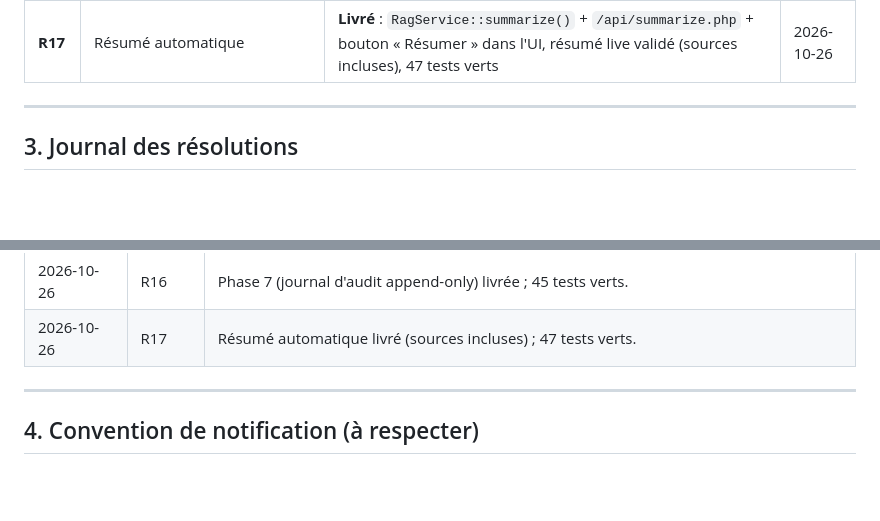
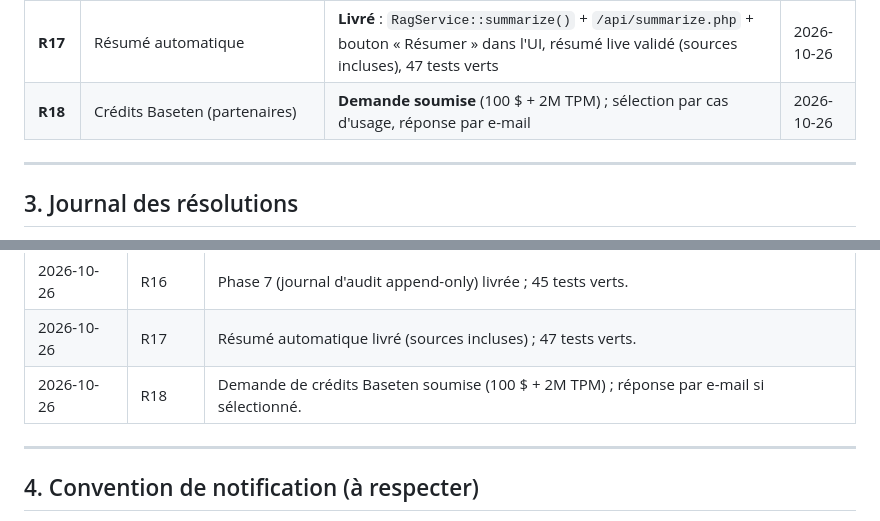
Before and after one commit to AnKBORE/ai-knowledge-workspace, a Markdown page: docs/REGISTRE_PROBLEMES.md, 2 parts joined by grey strips. GitHub-like rendering; blank space fills up the shorter version.

Commit message:
Register: Baseten partner-credit request submitted

```diff
--- a/docs/REGISTRE_PROBLEMES.md
+++ b/docs/REGISTRE_PROBLEMES.md
@@ -58,6 +58,7 @@
 | **R15** | Documents & versions | **Phase 3 livrée** : `document` enrichi, `version_document` (SHA-256, numéros uniques), `DocumentService` (stockage hors web), upload live validé, 41 tests verts | 2026-10-26 |
 | **R16** | Journalisation (audit) | **Phase 7 livrée** : `JournalService` append-only + instrumentation (connexion, déconnexion, dépôt, question), journal live validé, 45 tests verts | 2026-10-26 |
 | **R17** | Résumé automatique | **Livré** : `RagService::summarize()` + `/api/summarize.php` + bouton « Résumer » dans l'UI, résumé live validé (sources incluses), 47 tests verts | 2026-10-26 |
+| **R18** | Crédits Baseten (partenaires) | **Demande soumise** (100 $ + 2M TPM) ; sélection par cas d'usage, réponse par e-mail | 2026-10-26 |
 
 ---
 
@@ -83,6 +84,7 @@
 | 2026-10-26 | R15 | Phase 3 (documents versionnés, SHA-256, stockage hors web) livrée ; 41 tests verts. |
 | 2026-10-26 | R16 | Phase 7 (journal d'audit append-only) livrée ; 45 tests verts. |
 | 2026-10-26 | R17 | Résumé automatique livré (sources incluses) ; 47 tests verts. |
+| 2026-10-26 | R18 | Demande de crédits Baseten soumise (100 $ + 2M TPM) ; réponse par e-mail si sélectionné. |
 
 ---
 
```
